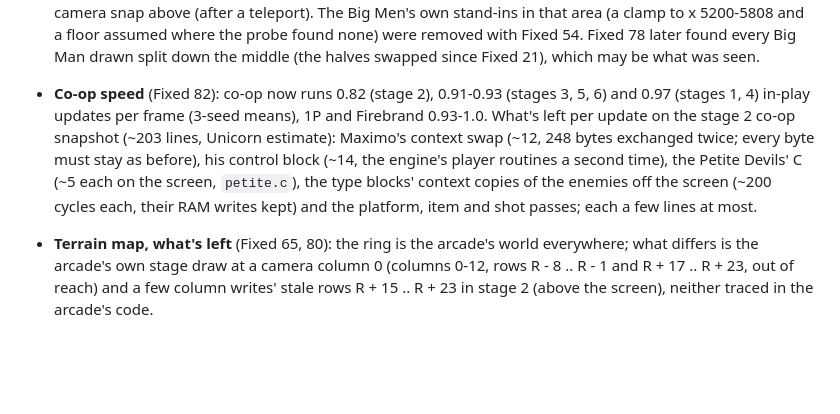
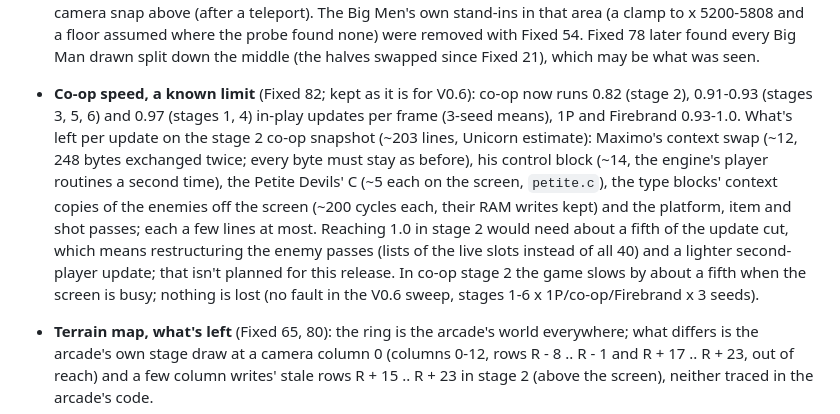
Before and after one commit to rester159/ghostsngoblins_MD, a Markdown page: docs/ACCURACY.md, the part around the change. GitHub-like rendering; blank space fills up the shorter version.

Commit message:
ACCURACY: co-op speed kept as a known limit for V0.6
Co-Authored-By: Claude Opus 5.5 <noreply@anthropic.com>

```diff
--- a/docs/ACCURACY.md
+++ b/docs/ACCURACY.md
@@ -1242,12 +1242,16 @@ x/y, `$FFE000` the 30 objects (48 bytes: x, y, +4 live, +10 type).
   building and past it (teleported to x 5488/5632/5760 and walking on, ~6,000 frames) every one was drawn whenever the
   game ran; the only frames without were the 8 paused, blank frames of the camera snap above (after a teleport). The Big Men's own
   stand-ins in that area (a clamp to x 5200-5808 and a floor assumed where the probe found none) were removed with Fixed 54. Fixed 78 later found every Big Man drawn split down the middle (the halves swapped since Fixed 21), which may be what was seen.
-- **Co-op speed** (Fixed 82): co-op now runs 0.82 (stage 2), 0.91-0.93 (stages 3, 5, 6) and 0.97 (stages 1, 4) in-play
+- **Co-op speed, a known limit** (Fixed 82; kept as it is for V0.6): co-op now runs 0.82 (stage 2), 0.91-0.93 (stages 3, 5, 6) and 0.97 (stages 1, 4) in-play
   updates per frame (3-seed means), 1P and Firebrand 0.93-1.0. What's left per update on the stage 2 co-op snapshot (~203
   lines, Unicorn estimate): Maximo's context swap (~12, 248 bytes exchanged twice; every byte must stay as before), his
   control block (~14, the engine's player routines a second time), the Petite Devils' C (~5 each on the screen,
   `petite.c`), the type blocks' context copies of the enemies off the screen (~200 cycles each, their RAM writes kept)
   and the platform, item and shot passes; each a few lines at most.
+  Reaching 1.0 in stage 2 would need about a fifth of the update cut, which means restructuring the enemy
+  passes (lists of the live slots instead of all 40) and a lighter second-player update; that isn't planned for this
+  release. In co-op stage 2 the game slows by about a fifth when the screen is busy; nothing is lost (no fault in the
+  V0.6 sweep, stages 1-6 x 1P/co-op/Firebrand x 3 seeds).
 - **Terrain map, what's left** (Fixed 65, 80): the ring is the arcade's world everywhere; what differs is the arcade's
   own stage draw at a camera column 0 (columns 0-12, rows R - 8 .. R - 1 and R + 17 .. R + 23, out of reach) and a few
   column writes' stale rows R + 15 .. R + 23 in stage 2 (above the screen), neither traced in the arcade's code.
```
